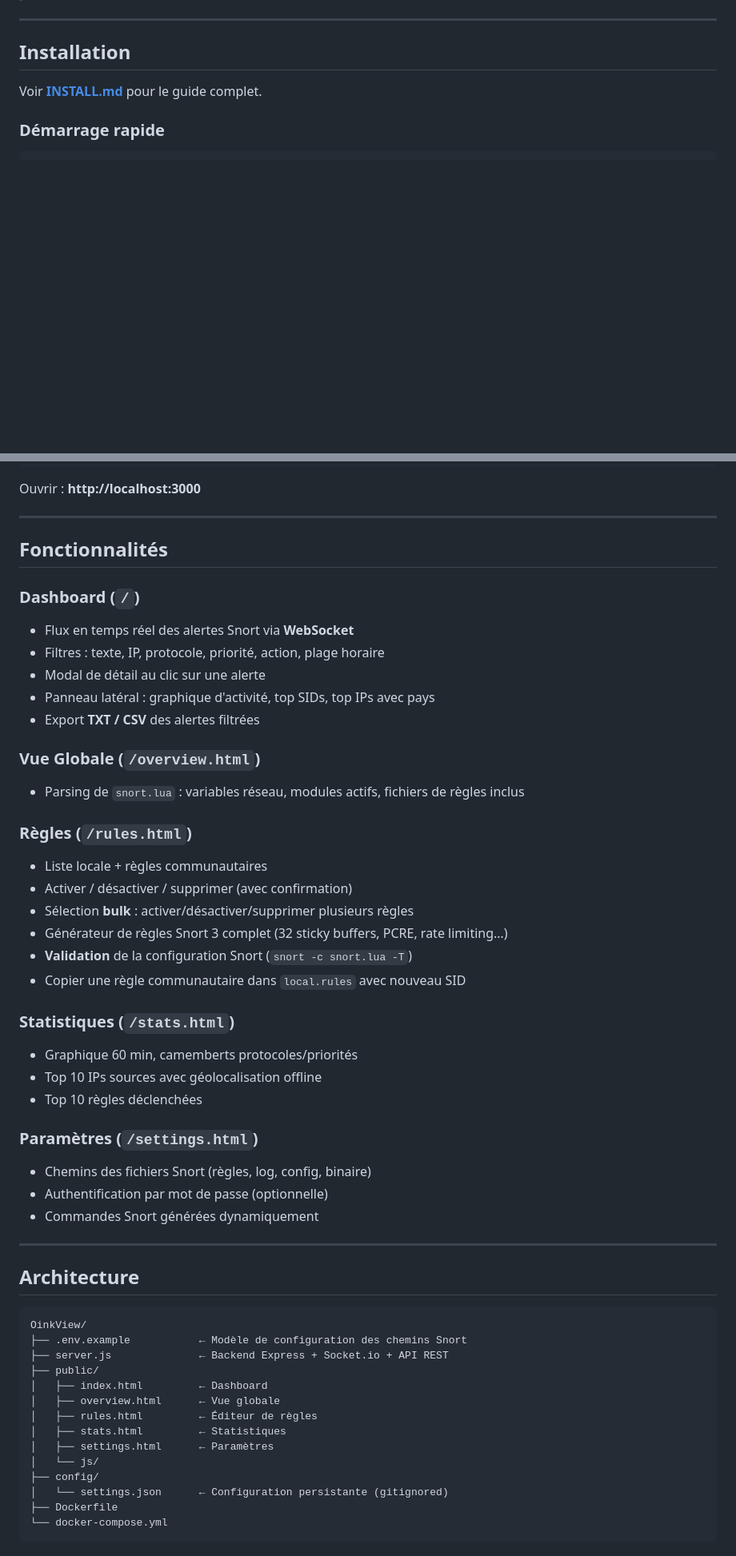
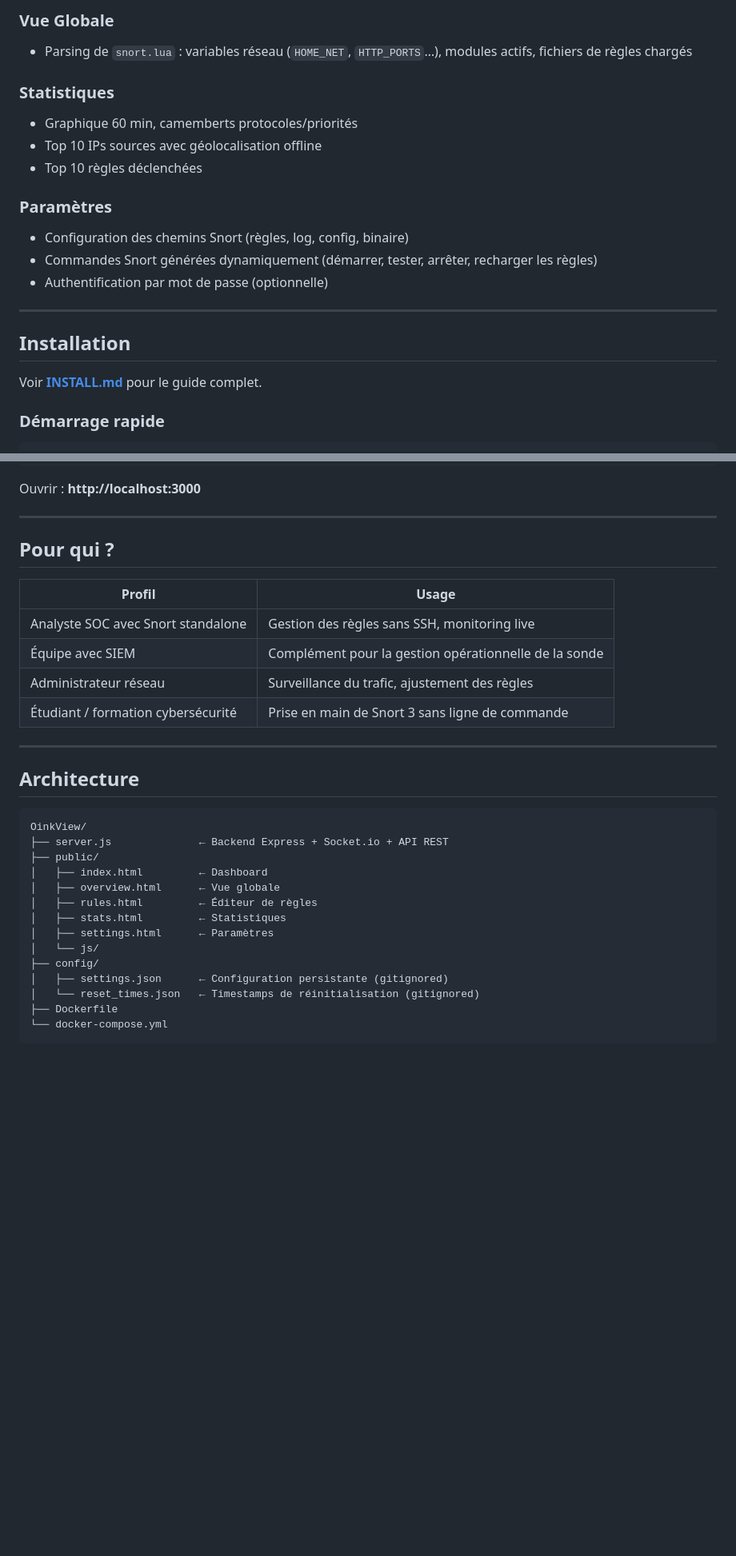
Before and after one commit to cayjee/OinkView, a Markdown page: README.md, 2 parts joined by grey strips. Shown at 80% size. Rendered like a GitHub page; blank space fills up the shorter version.

````diff
--- a/README.md
+++ b/README.md
@@ -24,3 +63,15 @@ OinkView est une interface web légère qui se connecte directement à vos fichi
+### Vue Globale
+- Parsing de `snort.lua` : variables réseau (`HOME_NET`, `HTTP_PORTS`…), modules actifs, fichiers de règles chargés
+
+### Statistiques
+- Graphique 60 min, camemberts protocoles/priorités
+- Top 10 IPs sources avec géolocalisation offline
+- Top 10 règles déclenchées
+
+### Paramètres
+- Configuration des chemins Snort (règles, log, config, binaire)
+- Commandes Snort générées dynamiquement (démarrer, tester, arrêter, recharger les règles)
+- Authentification par mot de passe (optionnelle)
 
 ---
 
@@ -42,35 +93,14 @@ Ouvrir : **http://localhost:3000**
 
 ---
 
-## Fonctionnalités
+## Pour qui ?
 
-### Dashboard (`/`)
-- Flux en temps réel des alertes Snort via **WebSocket**
-- Filtres : texte, IP, protocole, priorité, action, plage horaire
-- Modal de détail au clic sur une alerte
-- Panneau latéral : graphique d'activité, top SIDs, top IPs avec pays
-- Export **TXT / CSV** des alertes filtrées
-
-### Vue Globale (`/overview.html`)
-- Parsing de `snort.lua` : variables réseau, modules actifs, fichiers de règles inclus
-
-### Règles (`/rules.html`)
-- Liste locale + règles communautaires
-- Activer / désactiver / supprimer (avec confirmation)
-- Sélection **bulk** : activer/désactiver/supprimer plusieurs règles
-- Générateur de règles Snort 3 complet (32 sticky buffers, PCRE, rate limiting…)
-- **Validation** de la configuration Snort (`snort -c snort.lua -T`)
-- Copier une règle communautaire dans `local.rules` avec nouveau SID
-
-### Statistiques (`/stats.html`)
-- Graphique 60 min, camemberts protocoles/priorités
-- Top 10 IPs sources avec géolocalisation offline
-- Top 10 règles déclenchées
-
-### Paramètres (`/settings.html`)
-- Chemins des fichiers Snort (règles, log, config, binaire)
-- Authentification par mot de passe (optionnelle)
-- Commandes Snort générées dynamiquement
+| Profil | Usage |
+|---|---|
+| Analyste SOC avec Snort standalone | Gestion des règles sans SSH, monitoring live |
+| Équipe avec SIEM | Complément pour la gestion opérationnelle de la sonde |
+| Administrateur réseau | Surveillance du trafic, ajustement des règles |
+| Étudiant / formation cybersécurité | Prise en main de Snort 3 sans ligne de commande |
 
 ---
 
@@ -78,7 +108,6 @@ Ouvrir : **http://localhost:3000**
 
 ```
 OinkView/
-├── .env.example           ← Modèle de configuration des chemins Snort
 ├── server.js              ← Backend Express + Socket.io + API REST
 ├── public/
 │   ├── index.html         ← Dashboard
@@ -88,7 +117,8 @@ OinkView/
 │   ├── settings.html      ← Paramètres
 │   └── js/
 ├── config/
-│   └── settings.json      ← Configuration persistante (gitignored)
+│   ├── settings.json      ← Configuration persistante (gitignored)
+│   └── reset_times.json   ← Timestamps de réinitialisation (gitignored)
 ├── Dockerfile
 └── docker-compose.yml
 ```
````
Also changed, not shown: other parts of README.md (+52 -32 lines).
